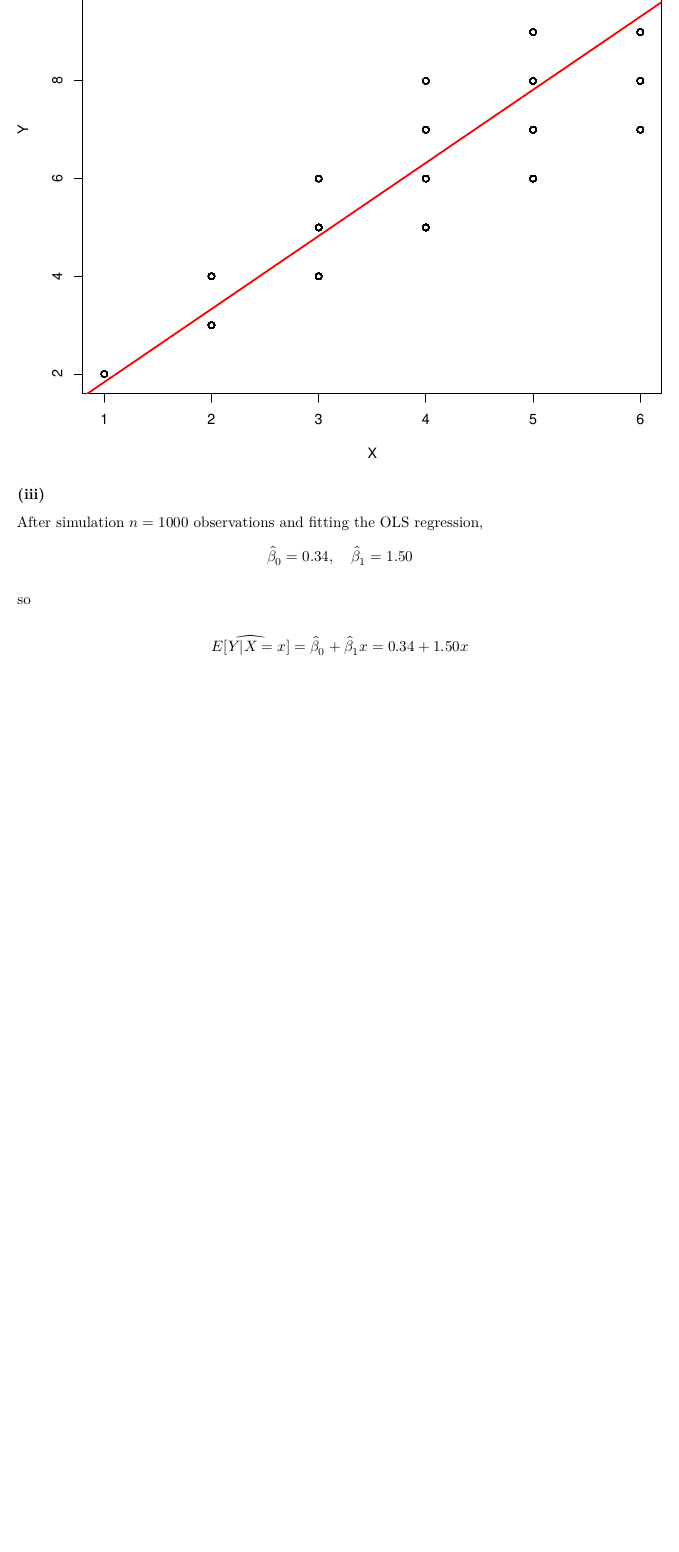
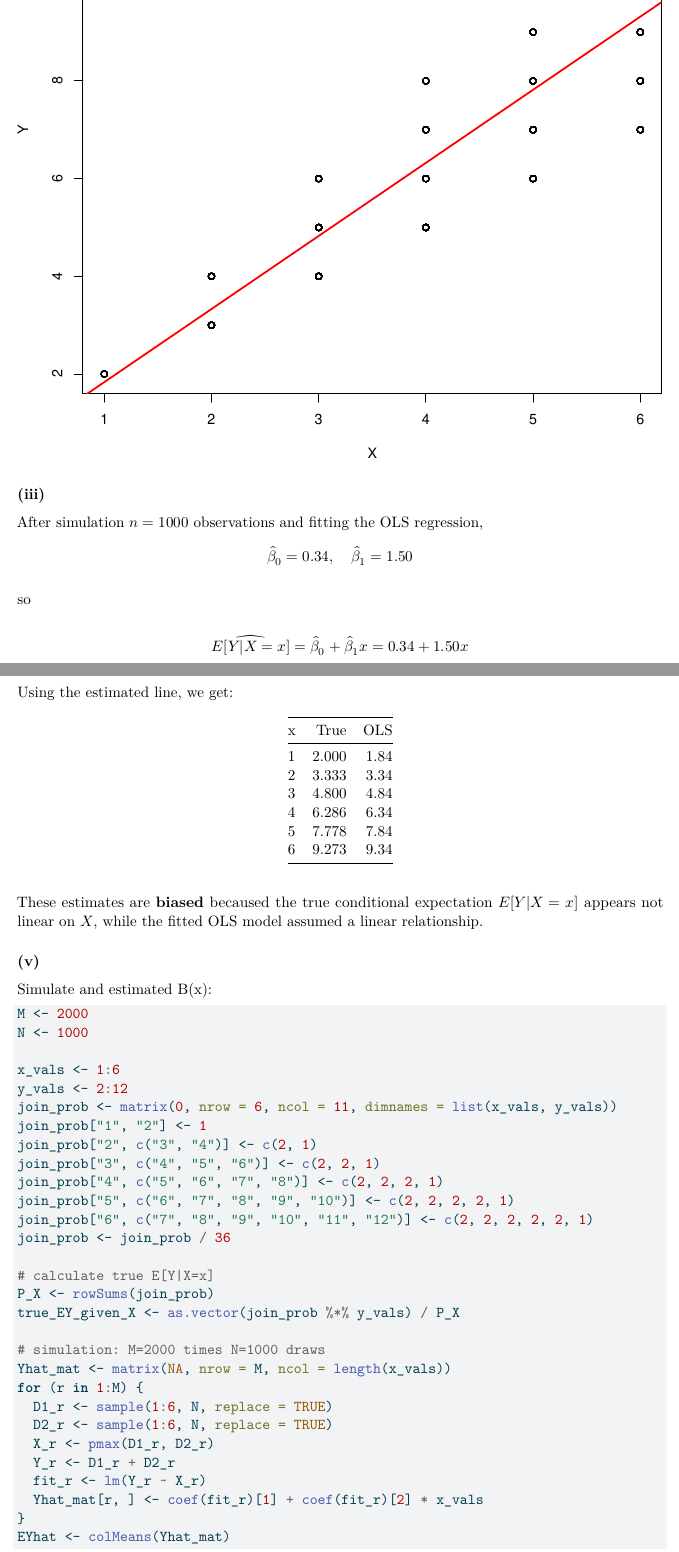
Before and after one commit to ws2840/STATGR5205, a Quarto document (HW1/hw1.qmd): part of page 3 of 5 before the commit and two parts of pages 3 and 4 of 6 after it, the two joined at a grey line, cut so that both start at the same text, the shorter picture padded with empty space. The pictures show the output file HW1/hw1.pdf that the author committed with the source.

Commit message:
finish question 1

````diff
--- a/HW1/hw1.qmd
+++ b/HW1/hw1.qmd
@@ -113,7 +113,53 @@
 \widehat{E[Y|X=x]} = \hat{\beta}_0 + \hat{\beta}_1 x = 0.34 + 1.50x
 $$
 
+\newpage
 
 ### (iv)
 
+Using the estimated line, we get:
+
+| x | True | OLS |
+|---|---:|---:|
+| 1 | 2.000 | 1.84 |
+| 2 | 3.333 | 3.34 |
+| 3 | 4.800 | 4.84 |
+| 4 | 6.286 | 6.34 |
+| 5 | 7.778 | 7.84 |
+| 6 | 9.273 | 9.34 |
+
+These estimates are **biased** becaused the true conditional expectation $E[Y|X=x]$ appears not linear on $X$, while the fitted OLS model assumed a linear relationship.
+
 ### (v)
+Simulate and estimated B(x):
+
+```{r}
+M <- 2000
+N <- 1000
+
+x_vals <- 1:6
+y_vals <- 2:12
+join_prob <- matrix(0, nrow = 6, ncol = 11, dimnames = list(x_vals, y_vals))
+join_prob["1", "2"] <- 1
+join_prob["2", c("3", "4")] <- c(2, 1)
+join_prob["3", c("4", "5", "6")] <- c(2, 2, 1)
+join_prob["4", c("5", "6", "7", "8")] <- c(2, 2, 2, 1)
+join_prob["5", c("6", "7", "8", "9", "10")] <- c(2, 2, 2, 2, 1)
+join_prob["6", c("7", "8", "9", "10", "11", "12")] <- c(2, 2, 2, 2, 2, 1)
+join_prob <- join_prob / 36
+
+# calculate true E[Y|X=x]
+P_X <- rowSums(join_prob)
+true_EY_given_X <- as.vector(join_prob %*% y_vals) / P_X
+
+# simulation: M=2000 times N=1000 draws
+Yhat_mat <- matrix(NA, nrow = M, ncol = length(x_vals))
+for (r in 1:M) {
+  D1_r <- sample(1:6, N, replace = TRUE)
+  D2_r <- sample(1:6, N, replace = TRUE)
+  X_r <- pmax(D1_r, D2_r)
+  Y_r <- D1_r + D2_r
+  fit_r <- lm(Y_r ~ X_r)
+  Yhat_mat[r, ] <- coef(fit_r)[1] + coef(fit_r)[2] * x_vals
+}
+EYhat <- colMeans(Yhat_mat)
````
Also changed, not shown: HW1/hw1.pdf, HW1/hw1.qmd (10 more changed lines).
